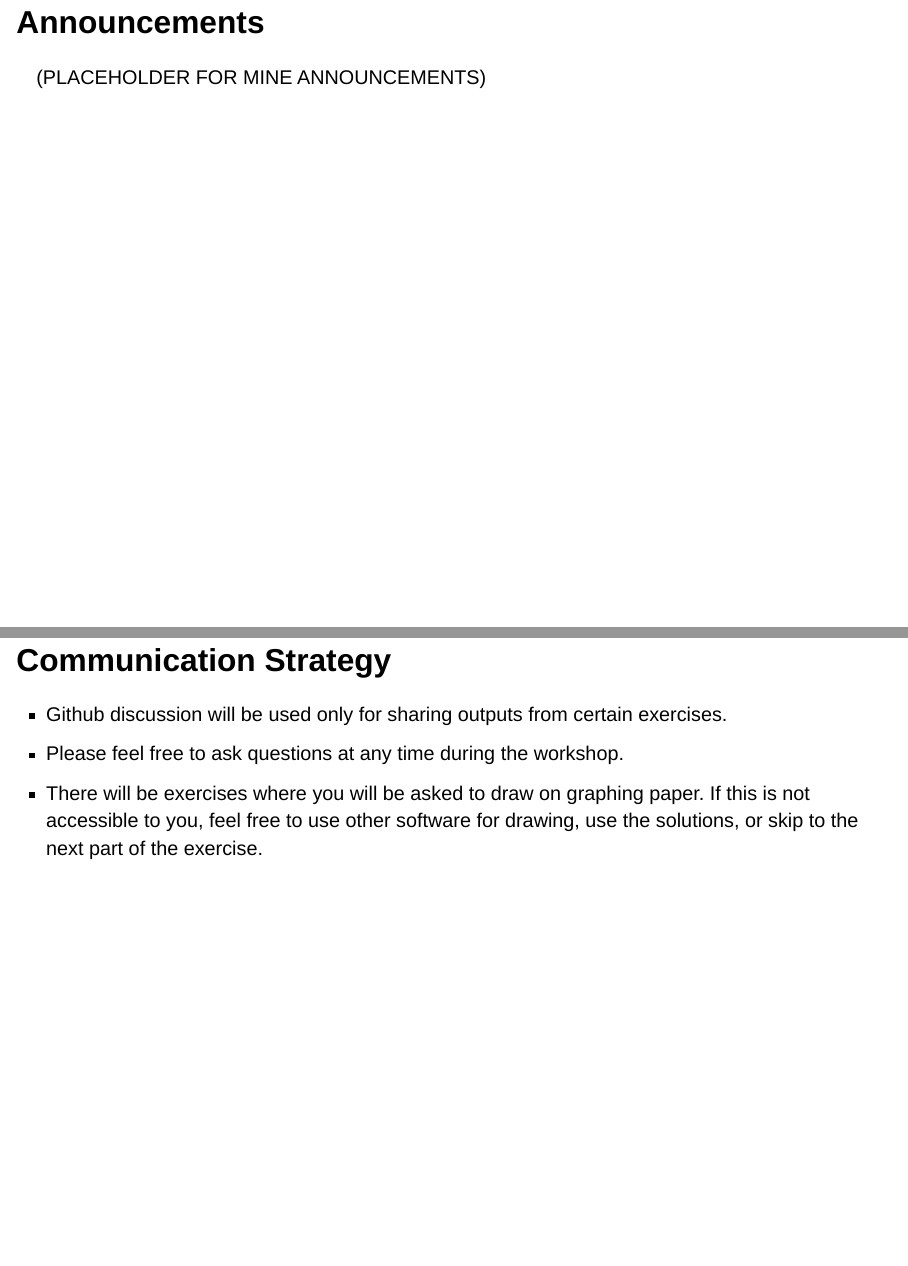
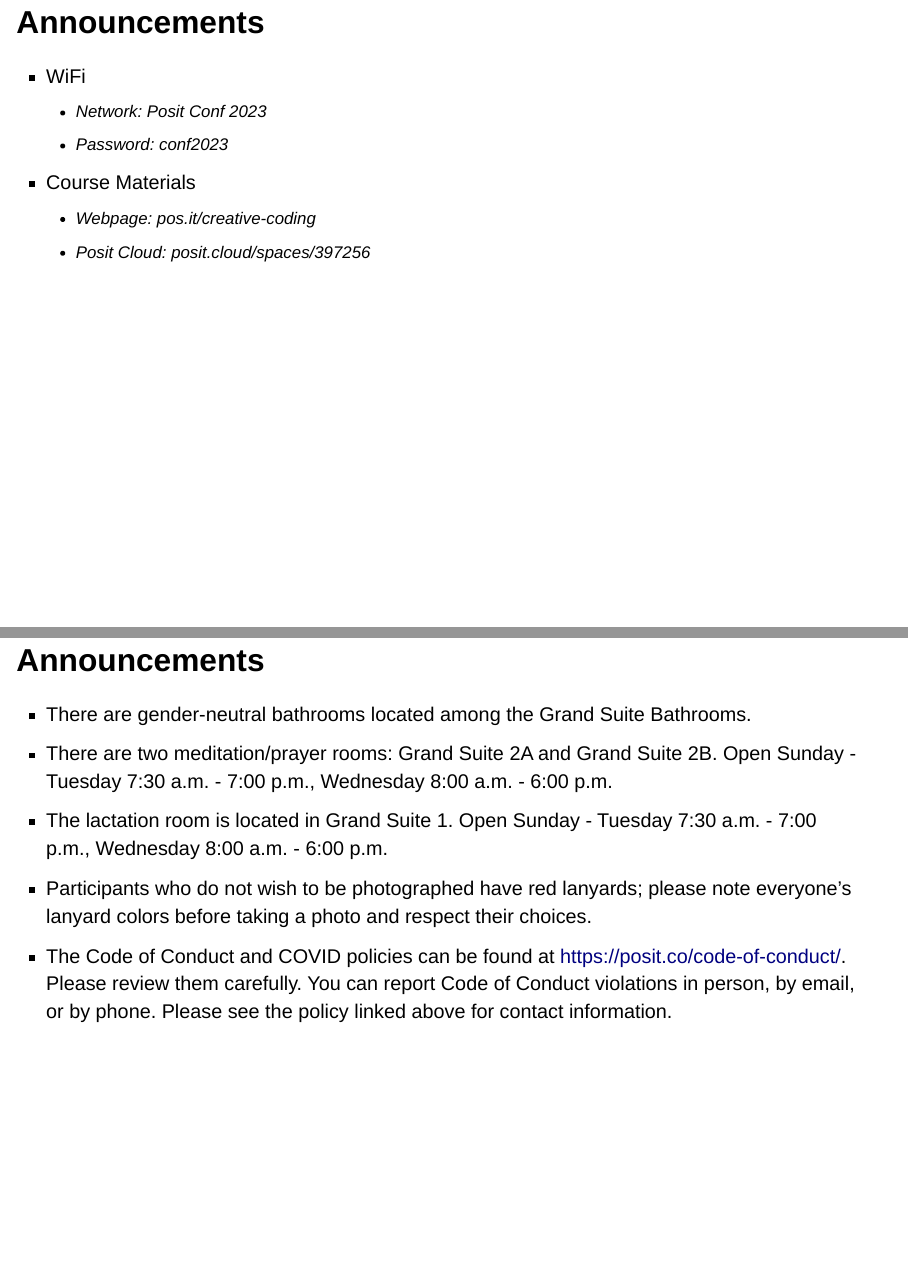
Before and after one commit to posit-conf-2023/creative-coding, a Quarto document (slides/00-introduction.qmd): pages 5 and 7 of 8 before the commit and pages 5 and 6 of 9 after it, joined at a grey line. Rendered offline with R 4.5, knitr and Pandoc in place of Quarto, with nearby package versions; drawn as Slidy slides in place of the format the file asks for.

Commit message:
added announcements to intro

```diff
--- a/slides/00-introduction.qmd
+++ b/slides/00-introduction.qmd
@@ -62,7 +62,22 @@
 
 ## Announcements
 
-(PLACEHOLDER FOR MINE ANNOUNCEMENTS)
+* WiFi
+  * Network: Posit Conf 2023
+  * Password: conf2023
+
+* Course Materials
+  * Webpage: pos.it/creative-coding
+  * Posit Cloud: posit.cloud/spaces/397256
+
+## Announcements
+
+- There are gender-neutral bathrooms located among the Grand Suite Bathrooms.
+- There are two meditation/prayer rooms: Grand Suite 2A and Grand Suite 2B. Open Sunday - Tuesday 7:30 a.m. - 7:00 p.m., Wednesday 8:00 a.m. - 6:00 p.m.
+- The lactation room is located in Grand Suite 1. Open Sunday - Tuesday 7:30 a.m. - 7:00 p.m., Wednesday 8:00 a.m. - 6:00 p.m.
+- Participants who do not wish to be photographed have red lanyards; please note everyone's lanyard colors before taking a photo and respect their choices.
+- The Code of Conduct and COVID policies can be found at https://posit.co/code-of-conduct/. Please review them carefully. You can report Code of Conduct violations in person, by email, or by phone. Please see the policy linked above for contact information.
+
 
 ## Communication Strategy
 
```
